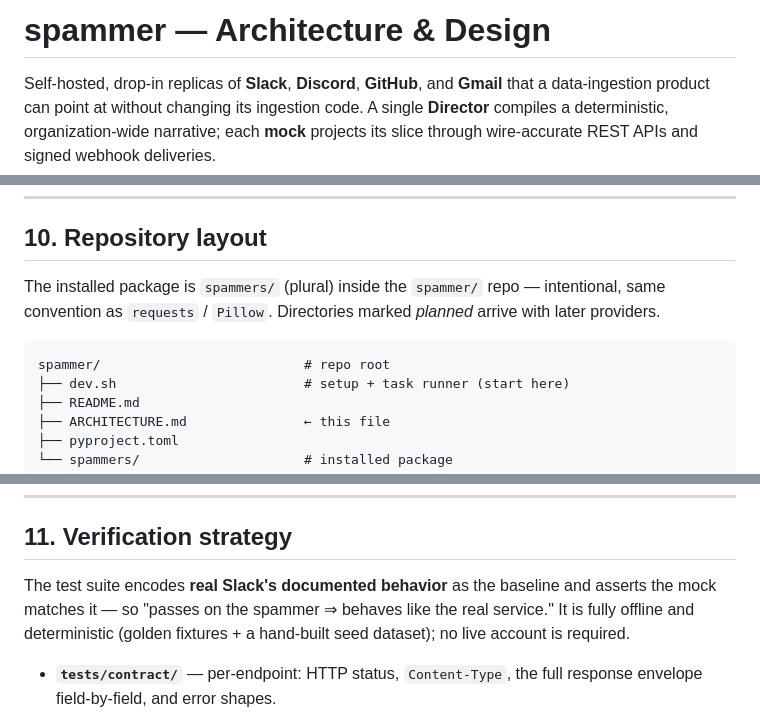
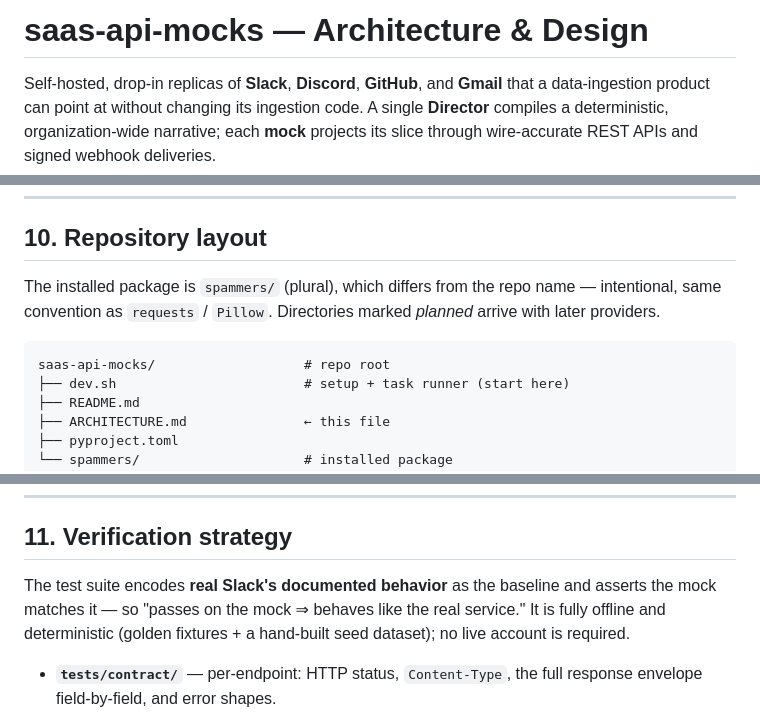
Before and after one commit to Fyralisinc/saas-api-mocks, a Markdown page: ARCHITECTURE.md, 3 parts joined by grey strips. Drawn GitHub-style.

````diff
--- a/ARCHITECTURE.md
+++ b/ARCHITECTURE.md
@@ -1,4 +1,4 @@
-# spammer — Architecture & Design
+# saas-api-mocks — Architecture & Design
 
 Self-hosted, drop-in replicas of **Slack**, **Discord**, **GitHub**, and **Gmail**
 that a data-ingestion product can point at without changing its ingestion code.
@@ -384,12 +384,12 @@ on `(channel_pk, ts)`.
 
 ## 10. Repository layout
 
-The installed package is `spammers/` (plural) inside the `spammer/` repo —
+The installed package is `spammers/` (plural), which differs from the repo name —
 intentional, same convention as `requests` / `Pillow`. Directories marked
 *planned* arrive with later providers.
 
 ```
-spammer/                          # repo root
+saas-api-mocks/                   # repo root
 ├── dev.sh                        # setup + task runner (start here)
 ├── README.md
 ├── ARCHITECTURE.md               ← this file
@@ -418,7 +418,7 @@ spammer/                          # repo root
 ## 11. Verification strategy
 
 The test suite encodes **real Slack's documented behavior** as the baseline and
-asserts the mock matches it — so "passes on the spammer ⇒ behaves like the real
+asserts the mock matches it — so "passes on the mock ⇒ behaves like the real
 service." It is fully offline and deterministic (golden fixtures + a hand-built
 seed dataset); no live account is required.
 
````
Also changed, not shown: README.md (+5 -5 lines).
